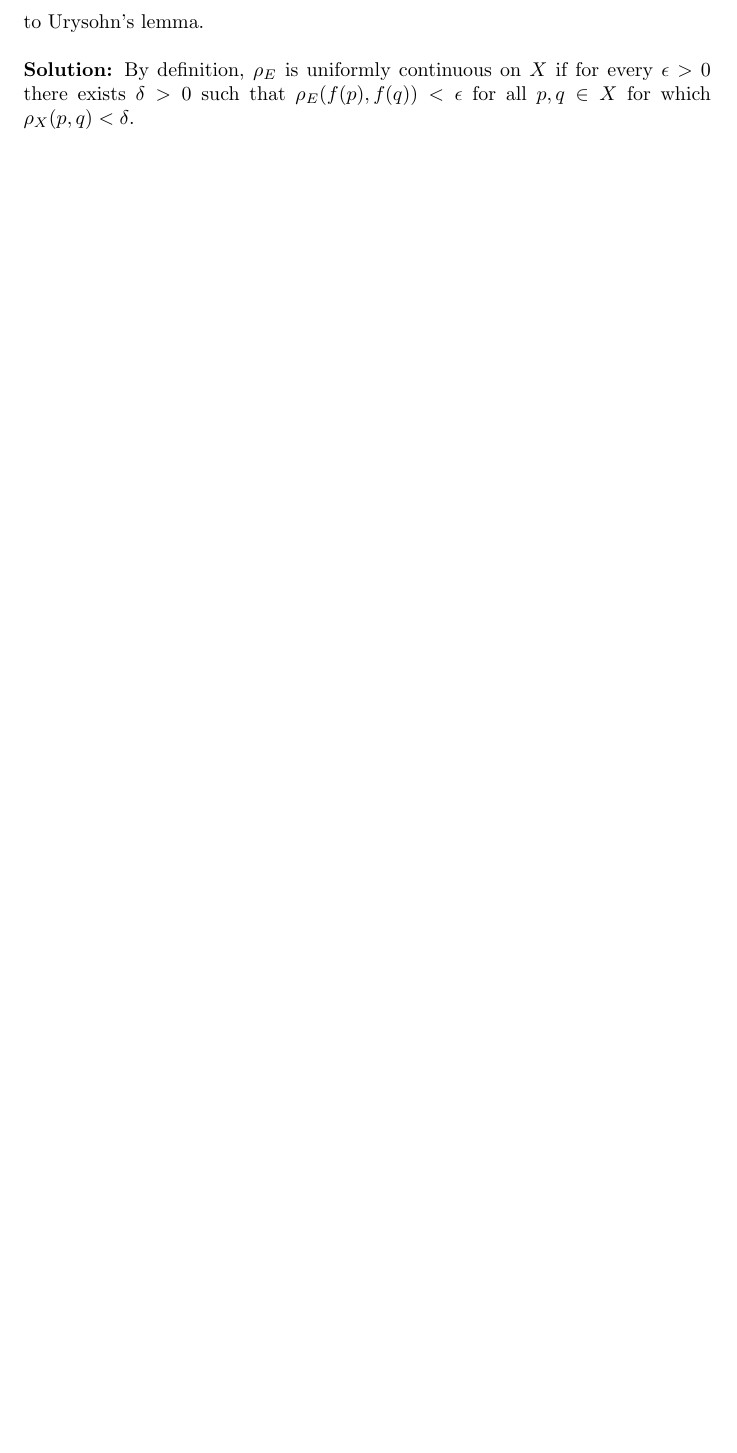
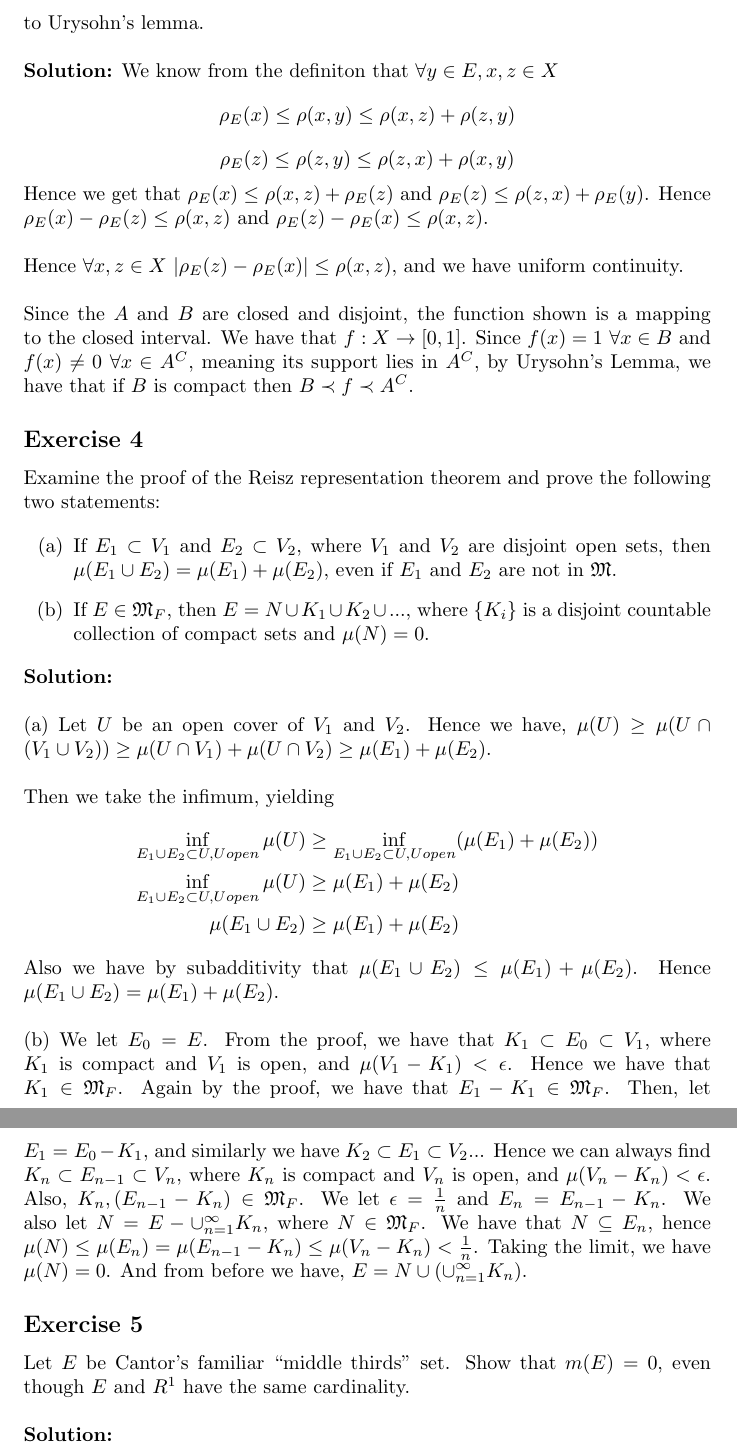
Before and after one commit to l4fl4m3/Real-Complex-Analysis-Rudin, a LaTeX document (solutions.tex): part of page 10 of 10 before the commit and two parts of pages 10 and 11 of 11 after it, the two joined at a grey line, cut so that both start at the same text, the shorter picture padded with empty space. Compiled offline with pdfLaTeX.

Commit message:
started chapter 2

```diff
--- a/solutions.tex
+++ b/solutions.tex
@@ -367,6 +366,56 @@ subsets of $X$, examine the relevance of the function
 to Urysohn's lemma.
 \\\\
 \textbf{Solution:}
-By definition, $\rho_E$ is uniformly continuous on $X$ if for every $\epsilon>0$ there exists $\delta>0$
-such that $\rho_E(f(p), f(q)) < \epsilon$ for all $p,q \in X$ for which $\rho_X(p,q) < \delta$.
+We know from the definiton that $\forall y\in E, x,z \in X$
+\[ \rho_E(x) \le \rho(x,y) \le \rho(x,z) + \rho(z,y) \]
+\[ \rho_E(z) \le \rho(z,y) \le \rho(z,x) + \rho(x,y) \]
+Hence we get that $\rho_E(x) \le \rho(x,z) + \rho_E(z)$ and $\rho_E(z) \le \rho(z,x) + \rho_E(y)$.
+Hence $\rho_E(x) - \rho_E(z) \le \rho(x,z)$ and $\rho_E(z) - \rho_E(x) \le \rho(x,z)$.
+\\\\
+Hence $\forall x,z \in X \ |\rho_E(z) - \rho_E(x)| \le \rho(x,z)$, and we have uniform continuity.
+\\\\
+Since the $A$ and $B$ are closed and disjoint, the function shown is a mapping to the closed interval.
+We have that $f: X \rightarrow [0,1]$. Since $f(x) = 1 \ \forall x \in B$ and $f(x) \neq 0 \ \forall x \in A^C$, meaning its support lies in $A^C$, by Urysohn's Lemma, we have that if $B$ is compact
+then $B \prec f \prec A^C$.
+
+\subsection*{Exercise 4}
+Examine the proof of the Reisz representation theorem and prove the following two statements:
+
+\begin{enumerate}
+    \item[(a)]  If $E_1 \subset V_1$ and $E_2 \subset V_2$, where $V_1$ and $V_2$ are disjoint open sets,
+                then $\mu(E_1 \cup E_2) = \mu(E_1) + \mu(E_2)$, even if $E_1$ and $E_2$ are not in $\mathfrak{M}$.
+    \item[(b)]  If $E \in \mathfrak{M}_F$, then $E = N \cup K_1 \cup K_2 \cup ...$, where $\{K_i\}$ is a disjoint countable
+                collection of compact sets and $\mu(N) = 0$.
+\end{enumerate}
+\\\\
+\textbf{Solution:}
+\\\\
+(a) Let $U$ be an open cover of $V_1$ and $V_2$.
+Hence we have, $\mu(U) \ge \mu(U \cap (V_1 \cup V_2)) \ge \mu(U \cap V_1) + \mu(U \cap V_2) \ge \mu(E_1) +  \mu(E_2)$.
+\\\\
+Then we take the infimum, yielding
+\begin{equation*}
+    \begin{aligned}
+        \inf_{E_1\cup E_2 \subset U, U open} \mu(U) & \ge  \inf_{E_1\cup E_2 \subset U, U open} (\mu(E_1) +  \mu(E_2))\\
+        \inf_{E_1\cup E_2 \subset U, U open} \mu(U) & \ge \mu(E_1) +  \mu(E_2)\\
+        \mu(E_1 \cup E_2) & \ge \mu(E_1) +  \mu(E_2)
+    \end{aligned}
+\end{equation*}
+Also we have by subadditivity that $\mu(E_1 \cup E_2) \le \mu(E_1) + \mu(E_2)$.
+Hence $\mu(E_1 \cup E_2) = \mu(E_1) + \mu(E_2)$.
+\\\\
+(b) We let $E_0 = E$. From the proof, we have that $K_1 \subset E_0 \subset V_1$, where $K_1$ is compact
+and $V_1$ is open, and $\mu(V_1 - K_1)<\epsilon$. Hence we have that $K_1 \in \mathfrak{M}_F$. Again by the proof, we have that $E_1 - K_1 \in \mathfrak{M}_F$.
+Then, let $E_1 = E_0-K_1$, and similarly we have $K_2 \subset E_1 \subset V_2$... Hence we can always find
+$K_n \subset E_{n-1}\subset V_n$, where $K_n$ is compact and $V_n$ is open, and $\mu(V_n - K_n)<\epsilon$. Also, $K_n, (E_{n-1}-K_{n}) \in \mathfrak{M}_F$.
+We let $\epsilon = \frac{1}{n}$ and $E_n = E_{n-1} - K_n$. We also let $N = E - \cup_{n=1}^{\infty}K_n$, where $N\in \mathfrak{M}_F$.
+We have that $N \subseteq E_n$, hence $\mu(N) \le \mu(E_n) = \mu(E_{n-1} - K_n) \le \mu(V_n - K_n) < \frac{1}{n}$.
+Taking the limit, we have $\mu(N) = 0$. And from before we have, $E = N \cup (\cup_{n=1}^{\infty}K_n)$.
+
+\subsection*{Exercise 5}
+Let $E$ be Cantor's familiar ``middle thirds'' set.
+Show that $m(E)=0$, even though $E$ and $R^1$ have the same cardinality.
+\\\\
+\textbf{Solution:}
+
 \end{document}
```
Also changed, not shown: solutions.pdf, solutions.tex (1 more changed lines).
